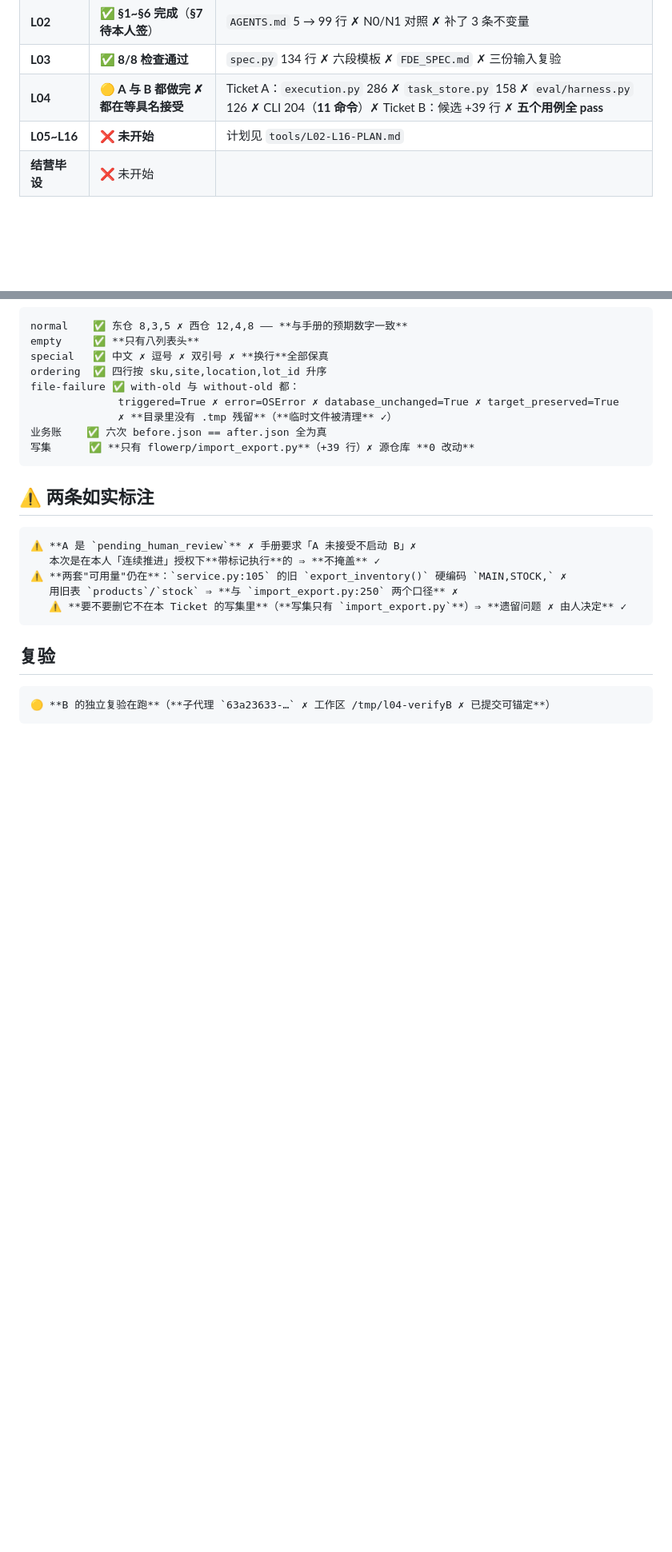
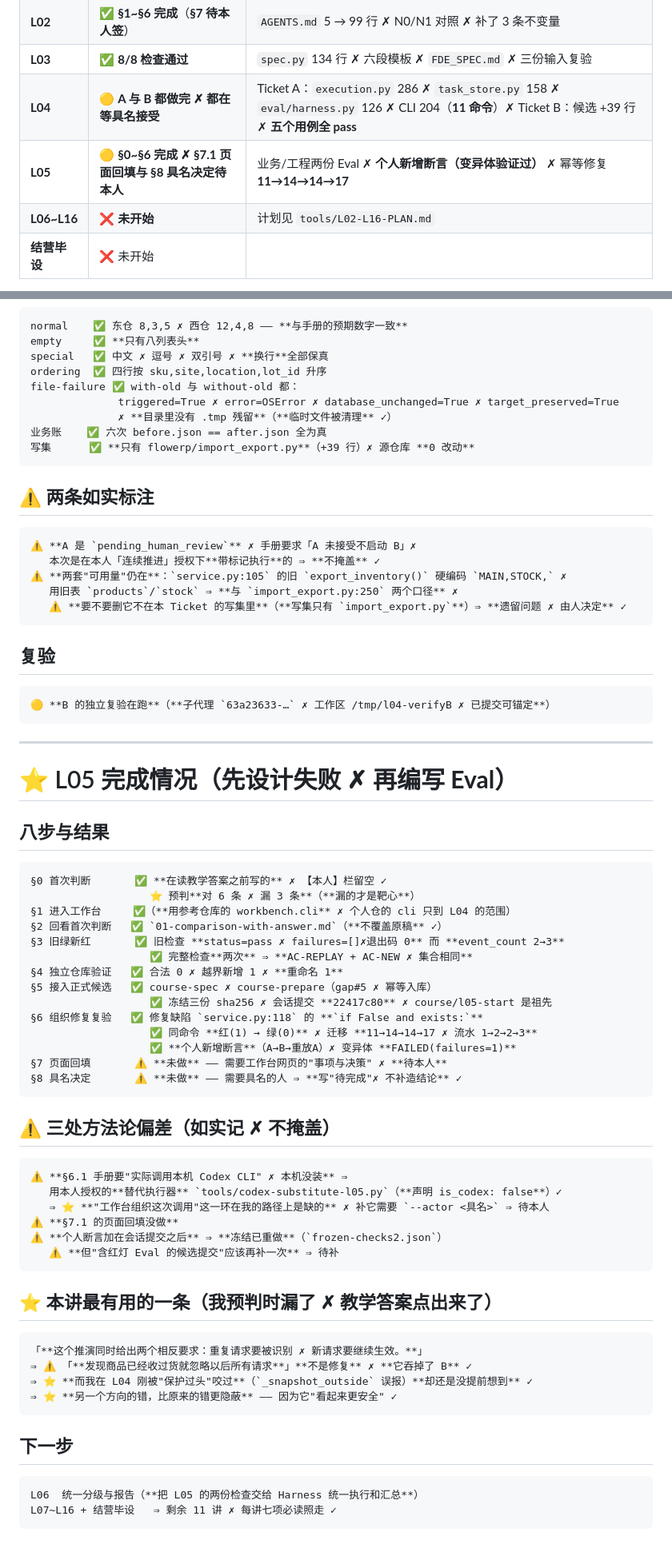
Before and after one commit to 173787247/ai-workbench, a Markdown page: START-HERE.md, 2 parts joined by grey strips. Shown at 80% size. Rendered like a GitHub page; blank space fills up the shorter version.

Commit message:
L05：提交索引、四组画面映射、三处方法论偏差；START-HERE 更新到 L05

````diff
--- a/START-HERE.md
+++ b/START-HERE.md
@@ -14,7 +14,8 @@
 | **L02** | ✅ **§1~§6 完成**（**§7 待本人签**）| `AGENTS.md` 5 → 99 行 ✗ N0/N1 对照 ✗ 补了 3 条不变量 |
 | **L03** | ✅ **8/8 检查通过** | `spec.py` 134 行 ✗ 六段模板 ✗ `FDE_SPEC.md` ✗ 三份输入复验 |
 | **L04** | 🟡 **A 与 B 都做完 ✗ 都在等具名接受** | Ticket A：`execution.py` 286 ✗ `task_store.py` 158 ✗ `eval/harness.py` 126 ✗ CLI 204（**11 命令**）✗ Ticket B：候选 +39 行 ✗ **五个用例全 pass** |
-| **L05~L16** | ❌ **未开始** | 计划见 `tools/L02-L16-PLAN.md` |
+| **L05** | 🟡 **§0~§6 完成 ✗ §7.1 页面回填与 §8 具名决定待本人** | 业务/工程两份 Eval ✗ **个人新增断言（变异体验证过）** ✗ 幂等修复 **11→14→14→17** |
+| **L06~L16** | ❌ **未开始** | 计划见 `tools/L02-L16-PLAN.md` |
 | **结营毕设** | ❌ 未开始 | |
 
 **测试**：`Ran 36 tests ✗ OK`（L01 账本 10 ✗ 壳 4 ✗ L02 不变量 3 ✗ L03 解析器 10 ✗ **L04 V0 9**）
@@ -261,3 +262,54 @@ file-failure ✅ with-old 与 without-old 都：
 ```
 🟡 **B 的独立复验在跑**（**子代理 `63a23633-…` ✗ 工作区 /tmp/l04-verifyB ✗ 已提交可锚定**）
 ```
+
+
+---
+
+# ⭐ L05 完成情况（**先设计失败 ✗ 再编写 Eval**）
+
+## 八步与结果
+
+```
+§0 首次判断       ✅ **在读教学答案之前写的** ✗ 【本人】栏留空 ✓
+                   ⭐ 预判**对 6 条 ✗ 漏 3 条**（**漏的才是靶心**）
+§1 进入工作台     ✅（**用参考仓库的 workbench.cli** ✗ 个人仓的 cli 只到 L04 的范围）
+§2 回看首次判断   ✅ `01-comparison-with-answer.md`（**不覆盖原稿** ✓）
+§3 旧绿新红       ✅ 旧检查 **status=pass ✗ failures=[]✗退出码 0** 而 **event_count 2→3**
+                   ✅ 完整检查**两次** ⇒ **AC-REPLAY + AC-NEW ✗ 集合相同**
+§4 独立仓库验证   ✅ 合法 0 ✗ 越界新增 1 ✗ **重命名 1**
+§5 接入正式候选   ✅ course-spec ✗ course-prepare（gap#5 ✗ 幂等入库）
+                   ✅ 冻结三份 sha256 ✗ 会话提交 **22417c80** ✗ course/l05-start 是祖先
+§6 组织修复复验   ✅ 修复缺陷 `service.py:118` 的 **`if False and exists:`**
+                   ✅ 同命令 **红(1) → 绿(0)** ✗ 迁移 **11→14→14→17 ✗ 流水 1→2→2→3**
+                   ✅ **个人新增断言**（A→B→重放A）✗ 变异体 **FAILED(failures=1)**
+§7 页面回填       ⚠️ **未做** —— 需要工作台网页的"事项与决策" ✗ **待本人**
+§8 具名决定       ⚠️ **未做** —— 需要具名的人 ⇒ **写"待完成"✗ 不补造结论** ✓
+```
+
+## ⚠️ 三处方法论偏差（**如实记 ✗ 不掩盖**）
+
+```
+⚠️ **§6.1 手册要"实际调用本机 Codex CLI" ✗ 本机没装** ⇒
+   用本人授权的**替代执行器** `tools/codex-substitute-l05.py`（**声明 is_codex: false**）✓
+   ⇒ ⭐ **"工作台组织这次调用"这一环在我的路径上是缺的** ✗ 补它需要 `--actor <具名>` ⇒ 待本人
+⚠️ **§7.1 的页面回填没做**
+⚠️ **个人断言加在会话提交之后** ⇒ **冻结已重做**（`frozen-checks2.json`）
+   ⚠️ **但"含红灯 Eval 的候选提交"应该再补一次** ⇒ 待补
+```
+
+## ⭐ 本讲最有用的一条（**我预判时漏了 ✗ 教学答案点出来了**）
+
+```
+「**这个推演同时给出两个相反要求：重复请求要被识别 ✗ 新请求要继续生效。**」
+⇒ ⚠️ 「**发现商品已经收过货就忽略以后所有请求**」**不是修复** ✗ **它吞掉了 B** ✓
+⇒ ⭐ **而我在 L04 刚被"保护过头"咬过**（`_snapshot_outside` 误报）**却还是没提前想到** ✓
+⇒ ⭐ **另一个方向的错，比原来的错更隐蔽** —— 因为它"看起来更安全" ✓
+```
+
+## 下一步
+
+```
+L06  统一分级与报告（**把 L05 的两份检查交给 Harness 统一执行和汇总**）
+L07~L16 + 结营毕设   ⇒ 剩余 11 讲 ✗ 每讲七项必读照走 ✓
+```
````
Also changed, not shown: other parts of START-HERE.md (+1 -1 lines).
